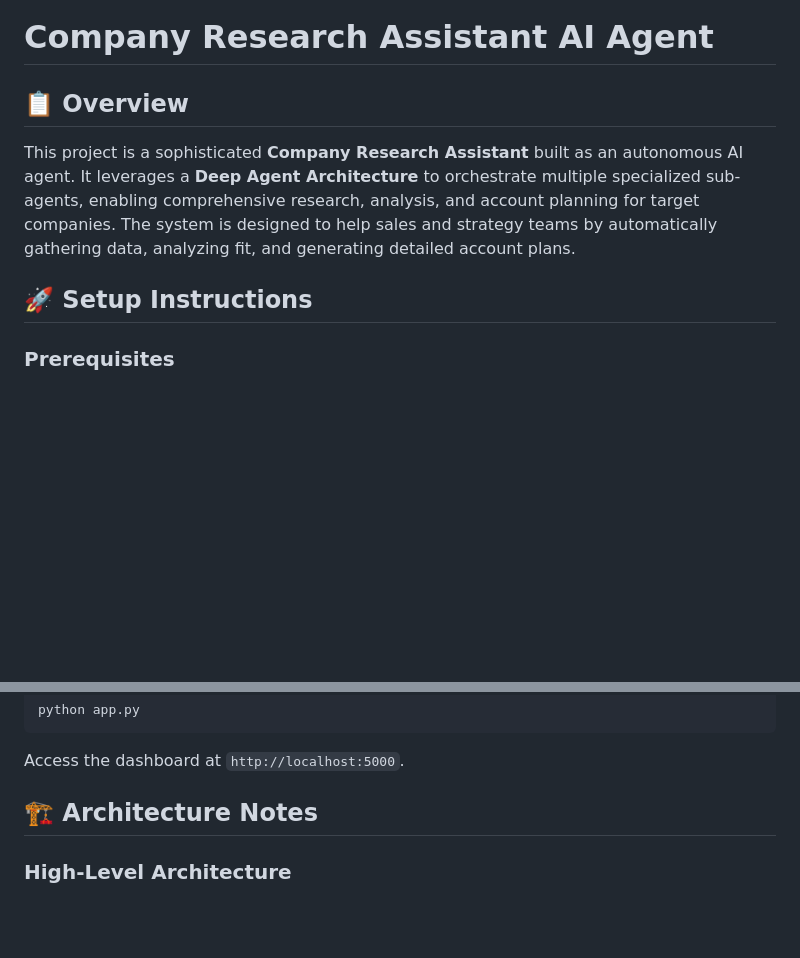
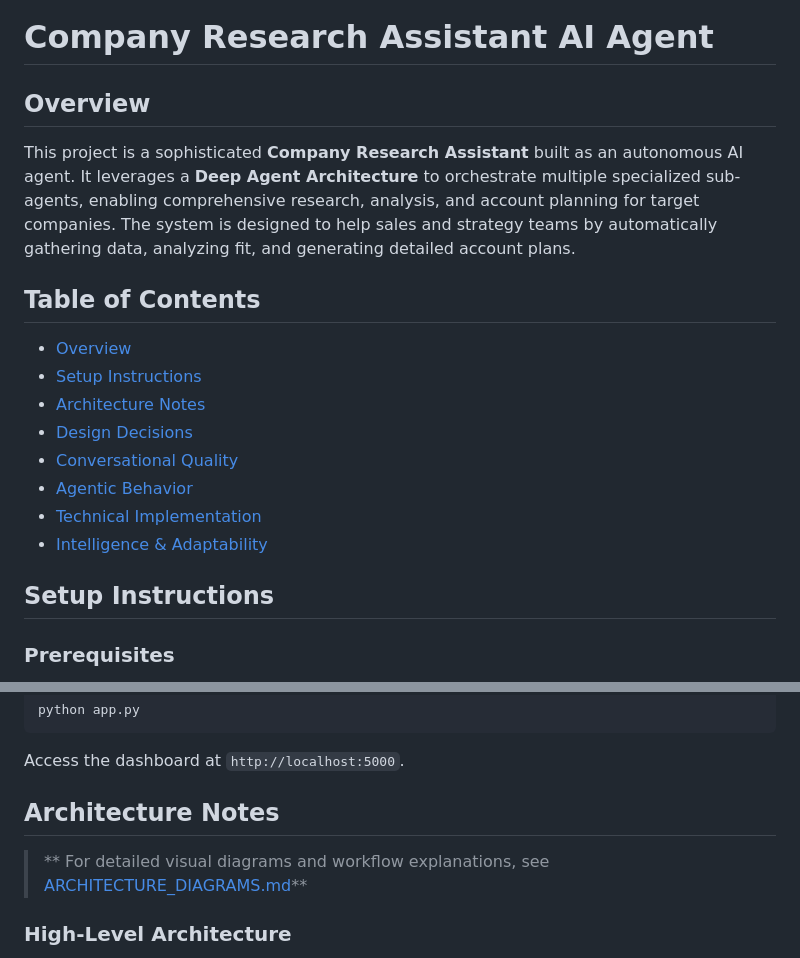
Before and after one commit to Pancham1603/eightfold-ai-assignment-2025, a Markdown page: README.md, 2 parts joined by grey strips. Rendered like a GitHub page; blank space fills up the shorter version.

Commit message:
feat: update readme with architectural diagrams linked

```diff
--- a/README.md
+++ b/README.md
@@ -1,9 +1,20 @@
 # Company Research Assistant AI Agent
 
-## 📋 Overview
+## Overview
 This project is a sophisticated **Company Research Assistant** built as an autonomous AI agent. It leverages a **Deep Agent Architecture** to orchestrate multiple specialized sub-agents, enabling comprehensive research, analysis, and account planning for target companies. The system is designed to help sales and strategy teams by automatically gathering data, analyzing fit, and generating detailed account plans.
 
-## 🚀 Setup Instructions
+## Table of Contents
+- [Overview](#overview)
+- [Setup Instructions](#setup-instructions)
+- [Architecture Notes](#architecture-notes)
+- [Design Decisions](#design-decisions)
+- [Conversational Quality](#️-conversational-quality)
+- [Agentic Behavior](#agentic-behavior)
+- [Technical Implementation](#technical-implementation)
+- [Intelligence & Adaptability](#intelligence--adaptability)
+
+
+## Setup Instructions
 
 ### Prerequisites
 - Python 3.10+
@@ -43,7 +54,10 @@ Access the dashboard at `http://localhost:5000`.
 
 
 
-## 🏗️ Architecture Notes
+## Architecture Notes
+
+> ** For detailed visual diagrams and workflow explanations, see [ARCHITECTURE_DIAGRAMS.md](./ARCHITECTURE_DIAGRAMS.md)**
+
 
 ### High-Level Architecture
 The system follows a **Deep Agent** pattern where a central **Orchestrator** manages a team of **Specialized Sub-Agents**.
```
Also changed, not shown: other parts of README.md (+2 -35 lines).
